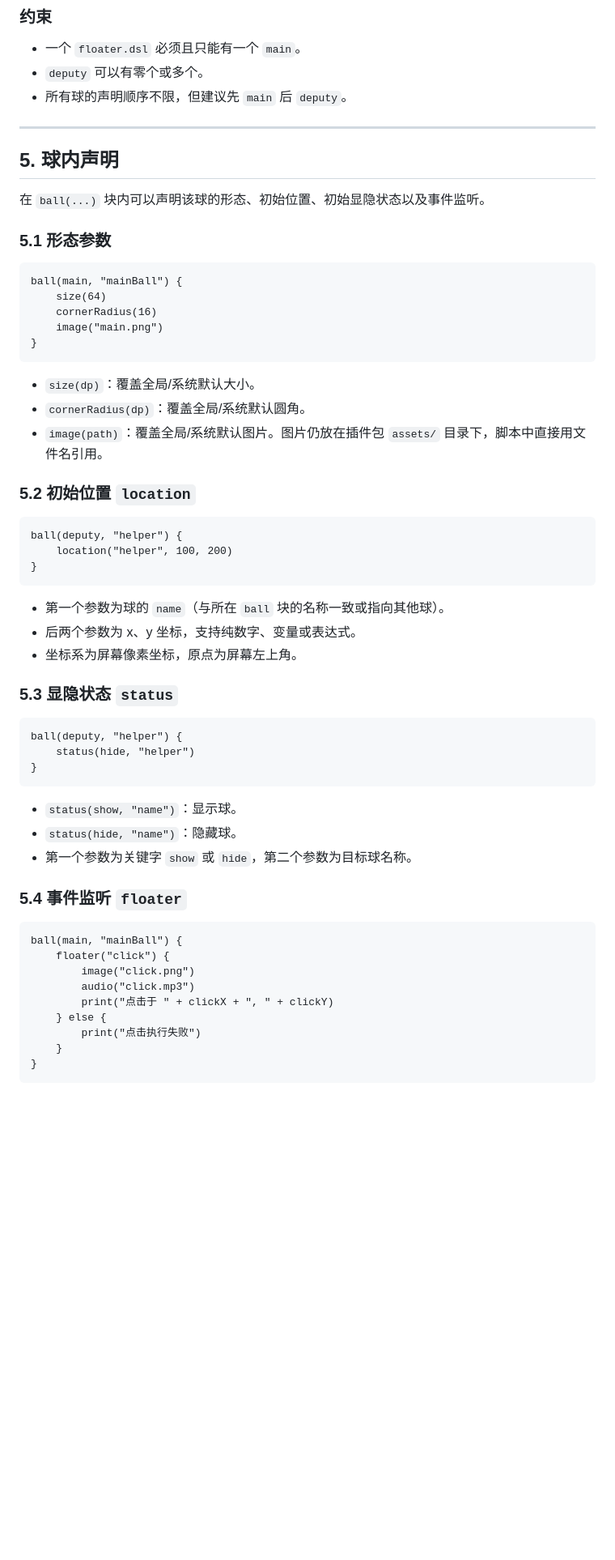
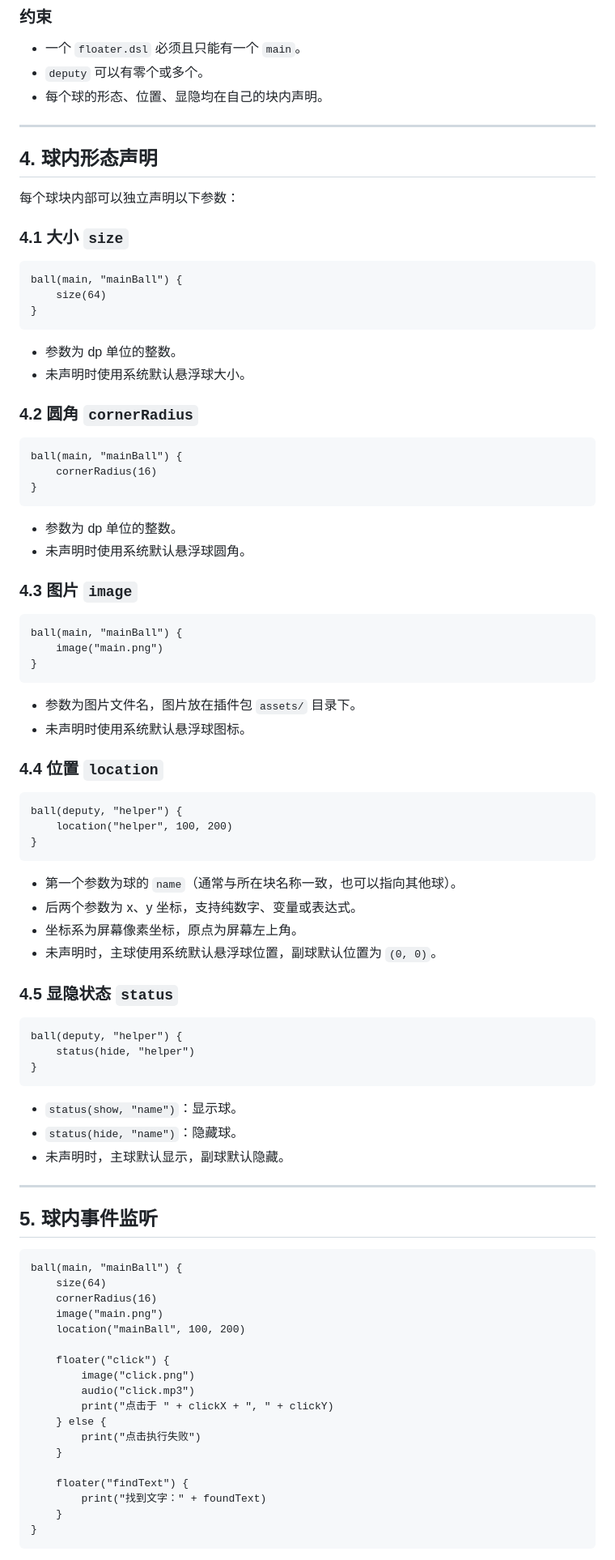
Before and after one commit to QangXing/Isolation, a Markdown page: docs/floater_multi_ball_design.md, the part around one of its changes. Shown at 81% size. Rendered like a GitHub page; blank space fills up the shorter version.

Commit message:
docs: 多球形态与位置改为每个球独立声明
- 移除全局默认形态声明区，size/cornerRadius/image 均归到 ball(...) 块内
- location 同样放在每个球块内声明
- 未声明时统一回退到系统默认悬浮球参数

````diff
--- a/docs/floater_multi_ball_design.md
+++ b/docs/floater_multi_ball_design.md
@@ -97,29 +80,48 @@ ball(deputy, "helper") { ... }
 
 - 一个 `floater.dsl` 必须且只能有一个 `main`。
 - `deputy` 可以有零个或多个。
-- 所有球的声明顺序不限，但建议先 `main` 后 `deputy`。
+- 每个球的形态、位置、显隐均在自己的块内声明。
 
 ---
 
-## 5. 球内声明
+## 4. 球内形态声明
 
-在 `ball(...)` 块内可以声明该球的形态、初始位置、初始显隐状态以及事件监听。
+每个球块内部可以独立声明以下参数：
 
-### 5.1 形态参数
+### 4.1 大小 `size`
 
 ```dsl
 ball(main, "mainBall") {
     size(64)
+}
+```
+
+- 参数为 dp 单位的整数。
+- 未声明时使用系统默认悬浮球大小。
+
+### 4.2 圆角 `cornerRadius`
+
+```dsl
+ball(main, "mainBall") {
     cornerRadius(16)
+}
+```
+
+- 参数为 dp 单位的整数。
+- 未声明时使用系统默认悬浮球圆角。
+
+### 4.3 图片 `image`
+
+```dsl
+ball(main, "mainBall") {
     image("main.png")
 }
 ```
 
-- `size(dp)`：覆盖全局/系统默认大小。
-- `cornerRadius(dp)`：覆盖全局/系统默认圆角。
-- `image(path)`：覆盖全局/系统默认图片。图片仍放在插件包 `assets/` 目录下，脚本中直接用文件名引用。
+- 参数为图片文件名，图片放在插件包 `assets/` 目录下。
+- 未声明时使用系统默认悬浮球图标。
 
-### 5.2 初始位置 `location`
+### 4.4 位置 `location`
 
 ```dsl
 ball(deputy, "helper") {
@@ -127,11 +129,12 @@ ball(deputy, "helper") {
 }
 ```
 
-- 第一个参数为球的 `name`（与所在 `ball` 块的名称一致或指向其他球）。
+- 第一个参数为球的 `name`（通常与所在块名称一致，也可以指向其他球）。
 - 后两个参数为 x、y 坐标，支持纯数字、变量或表达式。
 - 坐标系为屏幕像素坐标，原点为屏幕左上角。
+- 未声明时，主球使用系统默认悬浮球位置，副球默认位置为 `(0, 0)`。
 
-### 5.3 显隐状态 `status`
+### 4.5 显隐状态 `status`
 
 ```dsl
 ball(deputy, "helper") {
@@ -141,12 +144,19 @@ ball(deputy, "helper") {
 
 - `status(show, "name")`：显示球。
 - `status(hide, "name")`：隐藏球。
-- 第一个参数为关键字 `show` 或 `hide`，第二个参数为目标球名称。
+- 未声明时，主球默认显示，副球默认隐藏。
 
-### 5.4 事件监听 `floater`
+---
+
+## 5. 球内事件监听
 
 ```dsl
 ball(main, "mainBall") {
+    size(64)
+    cornerRadius(16)
+    image("main.png")
+    location("mainBall", 100, 200)
+
     floater("click") {
         image("click.png")
         audio("click.mp3")
@@ -154,6 +164,10 @@ ball(main, "mainBall") {
     } else {
         print("点击执行失败")
     }
+
+    floater("findText") {
+        print("找到文字：" + foundText)
+    }
 }
 ```
 
````
Also changed, not shown: other parts of docs/floater_multi_ball_design.md (+39 -43 lines).
